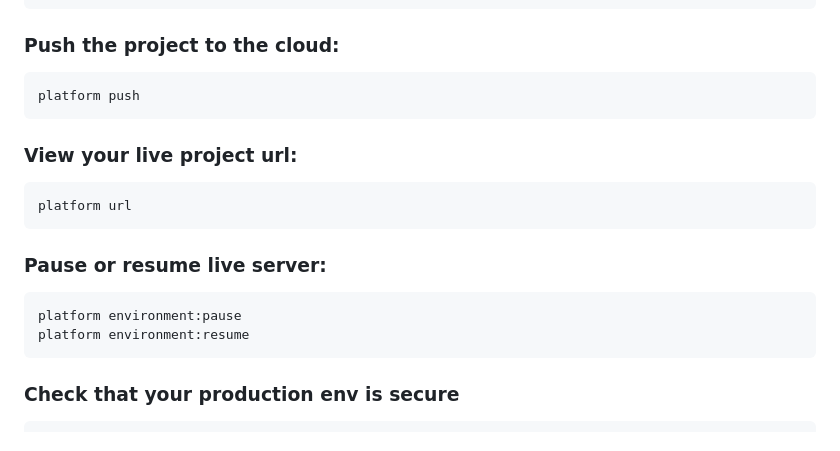
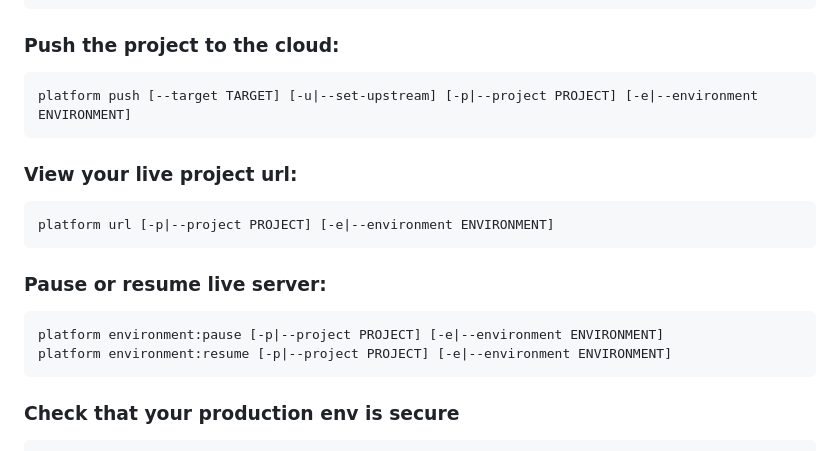
Before and after one commit to 1zzowiebeha/learning_log, a Markdown page: README.md, the part around the change. Rendered like a GitHub page.

```diff
--- a/README.md
+++ b/README.md
@@ -44,14 +44,14 @@ See OS specific installation processes here: https://docs.platform.sh/administra
     platform create
 
 ### Push the project to the cloud:
-    platform push
+    platform push [--target TARGET] [-u|--set-upstream] [-p|--project PROJECT] [-e|--environment ENVIRONMENT]
 
 ### View your live project url:
-    platform url
+    platform url [-p|--project PROJECT] [-e|--environment ENVIRONMENT]
 
 ### Pause or resume live server:
-    platform environment:pause
-    platform environment:resume
+    platform environment:pause [-p|--project PROJECT] [-e|--environment ENVIRONMENT]
+    platform environment:resume [-p|--project PROJECT] [-e|--environment ENVIRONMENT]
 
 ### Check that your production env is secure
     platform environment:ssh [-p|--project PROJECT] [-e|--environment ENVIRONMENT]
```
